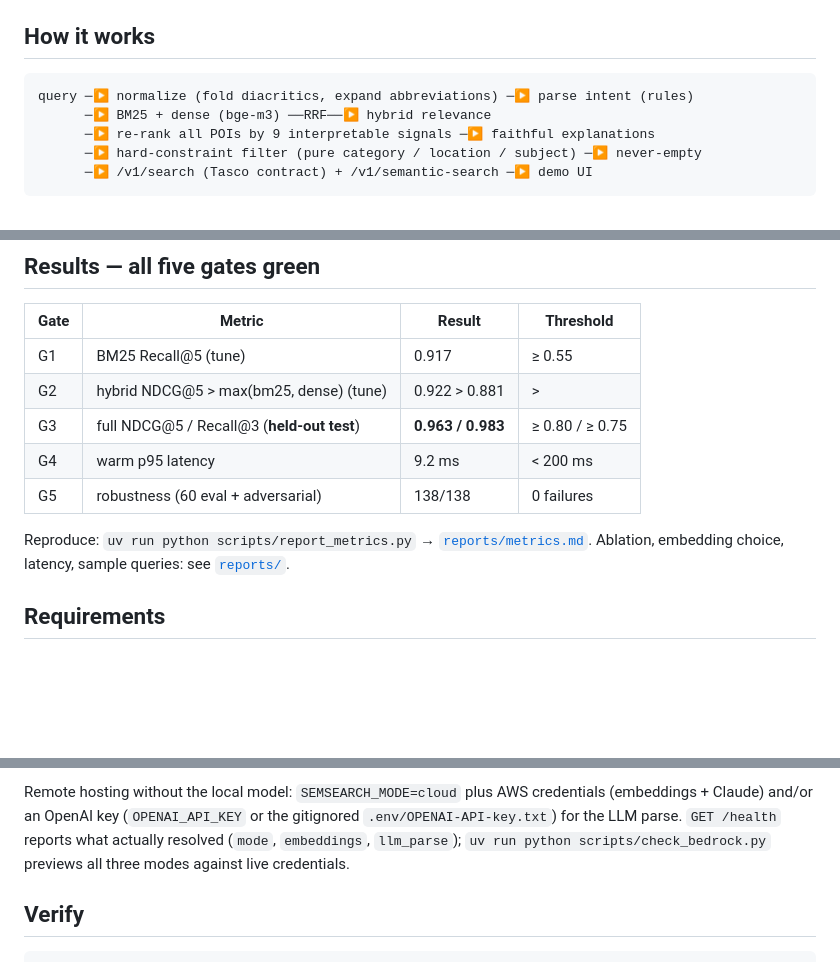
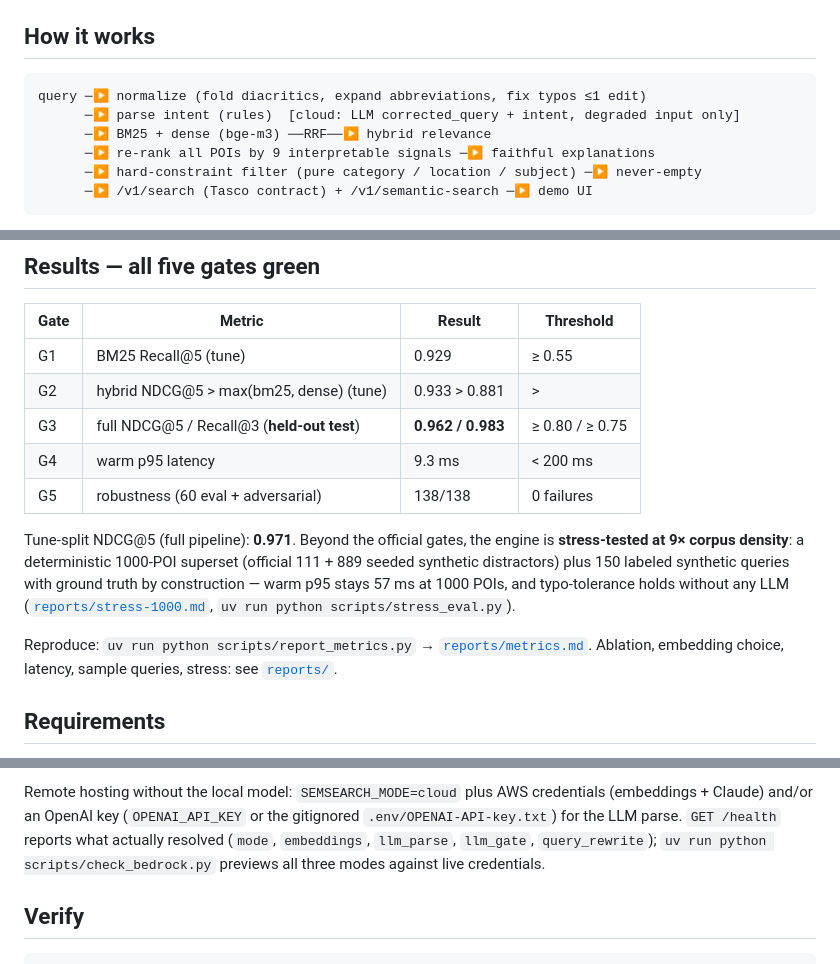
Before and after one commit to duyhub/ts-semsearch, a Markdown page: README.md, 3 parts joined by grey strips. GitHub-like rendering; blank space fills up the shorter version.

Commit message:
docs(readme): reconcile with landed state
- gates table -> regenerated numbers (G1 0.929, G2 0.933, G3 0.962/0.983, G4 9.3ms)
- pipeline diagram gains the typo-correction step and the gated LLM corrected_query lane
- results: tune NDCG@5 0.971 headline + the 1000-POI stress-testing story
  (reports/stress-1000.md, scripts/stress_eval.py)
- /health field list: + llm_gate, query_rewrite

````diff
--- a/README.md
+++ b/README.md
@@ -13,7 +13,8 @@ and returns ranked results **with explanations**. Integration-ready with the Tas
 ## How it works
 
 ```
-query ─▶ normalize (fold diacritics, expand abbreviations) ─▶ parse intent (rules)
+query ─▶ normalize (fold diacritics, expand abbreviations, fix typos ≤1 edit)
+      ─▶ parse intent (rules)  [cloud: LLM corrected_query + intent, degraded input only]
       ─▶ BM25 + dense (bge-m3) ──RRF──▶ hybrid relevance
       ─▶ re-rank all POIs by 9 interpretable signals ─▶ faithful explanations
       ─▶ hard-constraint filter (pure category / location / subject) ─▶ never-empty
@@ -32,14 +33,20 @@ deployment mode.
 
 | Gate | Metric | Result | Threshold |
 |---|---|---|---|
-| G1 | BM25 Recall@5 (tune) | 0.917 | ≥ 0.55 |
-| G2 | hybrid NDCG@5 > max(bm25, dense) (tune) | 0.922 > 0.881 | > |
-| G3 | full NDCG@5 / Recall@3 (**held-out test**) | **0.963 / 0.983** | ≥ 0.80 / ≥ 0.75 |
-| G4 | warm p95 latency | 9.2 ms | < 200 ms |
+| G1 | BM25 Recall@5 (tune) | 0.929 | ≥ 0.55 |
+| G2 | hybrid NDCG@5 > max(bm25, dense) (tune) | 0.933 > 0.881 | > |
+| G3 | full NDCG@5 / Recall@3 (**held-out test**) | **0.962 / 0.983** | ≥ 0.80 / ≥ 0.75 |
+| G4 | warm p95 latency | 9.3 ms | < 200 ms |
 | G5 | robustness (60 eval + adversarial) | 138/138 | 0 failures |
 
+Tune-split NDCG@5 (full pipeline): **0.971**. Beyond the official gates, the engine is
+**stress-tested at 9× corpus density**: a deterministic 1000-POI superset (official 111 +
+889 seeded synthetic distractors) plus 150 labeled synthetic queries with ground truth by
+construction — warm p95 stays 57 ms at 1000 POIs, and typo-tolerance holds without any LLM
+([`reports/stress-1000.md`](reports/stress-1000.md), `uv run python scripts/stress_eval.py`).
+
 Reproduce: `uv run python scripts/report_metrics.py` → [`reports/metrics.md`](reports/metrics.md).
-Ablation, embedding choice, latency, sample queries: see [`reports/`](reports/).
+Ablation, embedding choice, latency, sample queries, stress: see [`reports/`](reports/).
 
 ## Requirements
 
@@ -148,8 +155,8 @@ parse is off/unavailable, so no measured path is affected.
 Remote hosting without the local model: `SEMSEARCH_MODE=cloud` plus AWS credentials
 (embeddings + Claude) and/or an OpenAI key (`OPENAI_API_KEY` or the gitignored
 `.env/OPENAI-API-key.txt`) for the LLM parse. `GET /health` reports what actually
-resolved (`mode`, `embeddings`, `llm_parse`); `uv run python scripts/check_bedrock.py`
-previews all three modes against live credentials.
+resolved (`mode`, `embeddings`, `llm_parse`, `llm_gate`, `query_rewrite`);
+`uv run python scripts/check_bedrock.py` previews all three modes against live credentials.
 
 ## Verify
 
````
